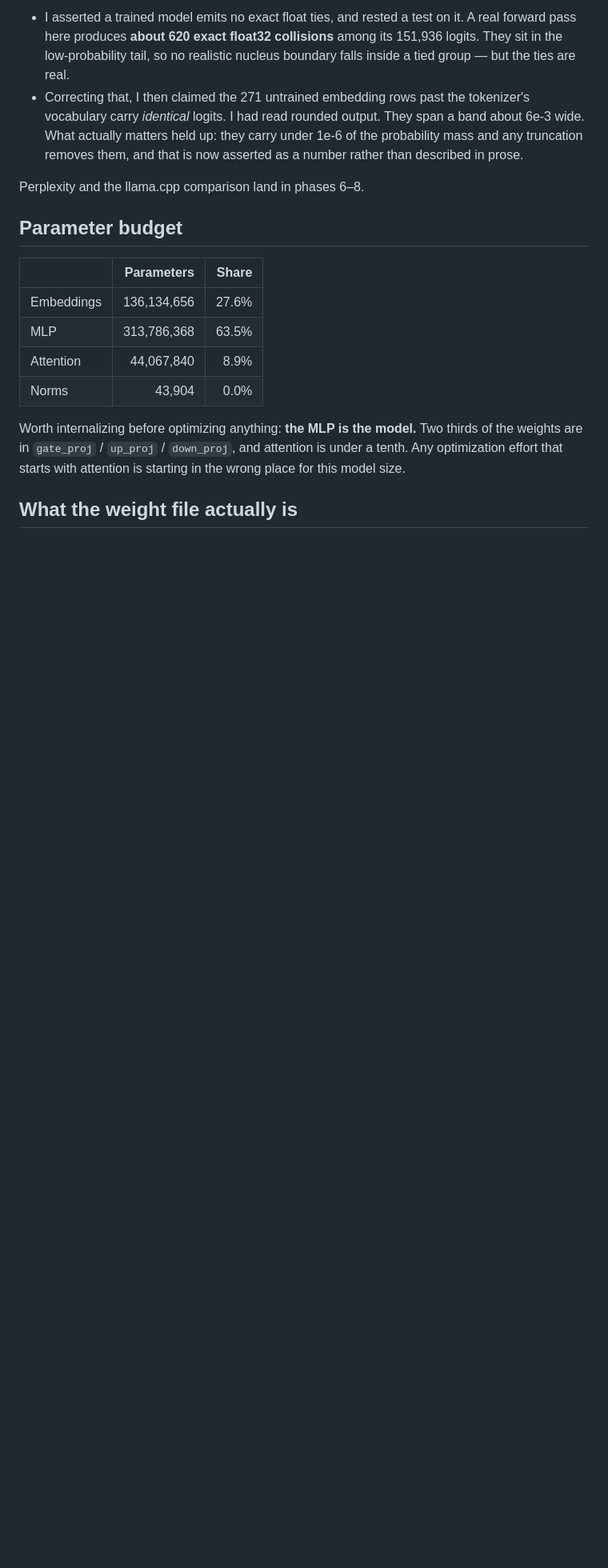
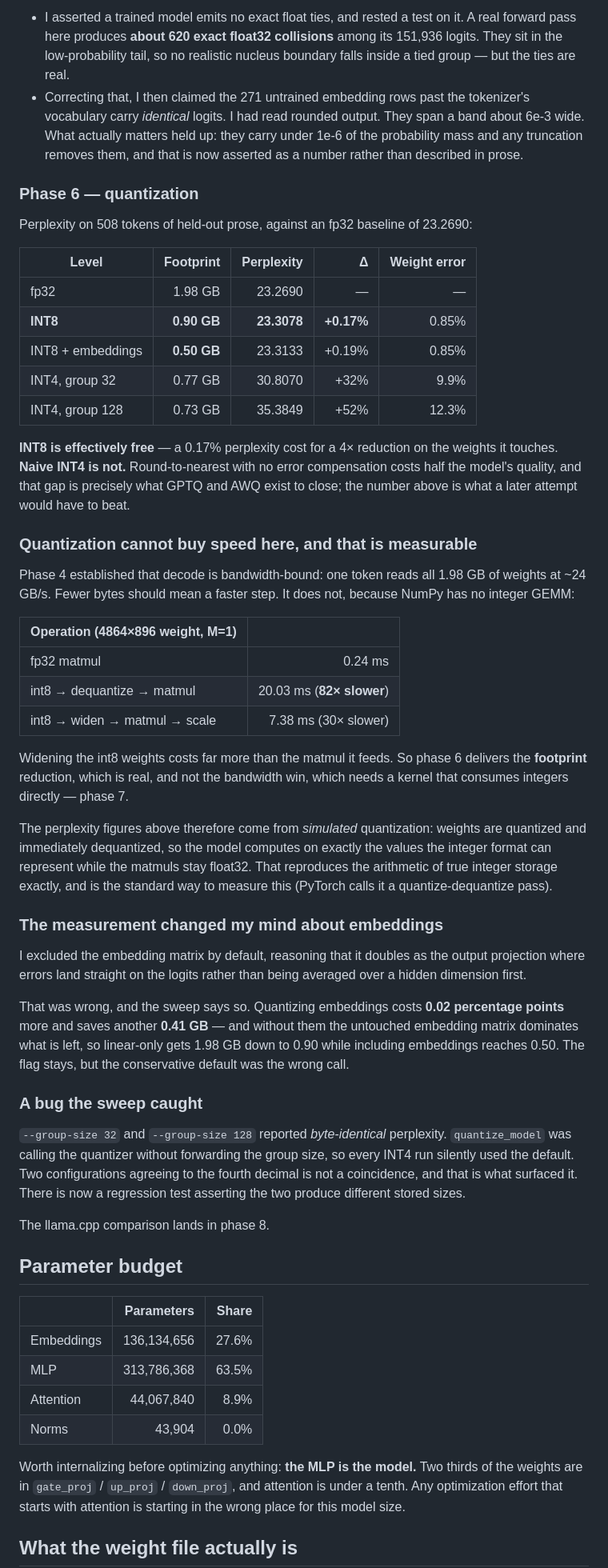
Before and after one commit to SpookyJumpyBeans/nanoinfer, a Markdown page: README.md, the part around one of its changes. Shown at 80% size. Drawn GitHub-style; blank space fills up the shorter version.

```diff
--- a/README.md
+++ b/README.md
@@ -256,7 +256,67 @@ Worth recording because both were confident and both were wrong:
   under 1e-6 of the probability mass and any truncation removes them, and that
   is now asserted as a number rather than described in prose.
 
-Perplexity and the llama.cpp comparison land in phases 6–8.
+### Phase 6 — quantization
+
+Perplexity on 508 tokens of held-out prose, against an fp32 baseline of 23.2690:
+
+| Level | Footprint | Perplexity | Δ | Weight error |
+|---|---:|---:|---:|---:|
+| fp32 | 1.98 GB | 23.2690 | — | — |
+| **INT8** | **0.90 GB** | **23.3078** | **+0.17%** | 0.85% |
+| INT8 + embeddings | **0.50 GB** | 23.3133 | +0.19% | 0.85% |
+| INT4, group 32 | 0.77 GB | 30.8070 | +32% | 9.9% |
+| INT4, group 128 | 0.73 GB | 35.3849 | +52% | 12.3% |
+
+**INT8 is effectively free** — a 0.17% perplexity cost for a 4× reduction on
+the weights it touches. **Naive INT4 is not.** Round-to-nearest with no error
+compensation costs half the model's quality, and that gap is precisely what
+GPTQ and AWQ exist to close; the number above is what a later attempt would
+have to beat.
+
+### Quantization cannot buy speed here, and that is measurable
+
+Phase 4 established that decode is bandwidth-bound: one token reads all 1.98 GB
+of weights at ~24 GB/s. Fewer bytes should mean a faster step. It does not,
+because NumPy has no integer GEMM:
+
+| Operation (4864×896 weight, M=1) | |
+|---|---:|
+| fp32 matmul | 0.24 ms |
+| int8 → dequantize → matmul | 20.03 ms (**82× slower**) |
+| int8 → widen → matmul → scale | 7.38 ms (30× slower) |
+
+Widening the int8 weights costs far more than the matmul it feeds. So phase 6
+delivers the **footprint** reduction, which is real, and not the bandwidth win,
+which needs a kernel that consumes integers directly — phase 7.
+
+The perplexity figures above therefore come from *simulated* quantization:
+weights are quantized and immediately dequantized, so the model computes on
+exactly the values the integer format can represent while the matmuls stay
+float32. That reproduces the arithmetic of true integer storage exactly, and is
+the standard way to measure this (PyTorch calls it a quantize-dequantize pass).
+
+### The measurement changed my mind about embeddings
+
+I excluded the embedding matrix by default, reasoning that it doubles as the
+output projection where errors land straight on the logits rather than being
+averaged over a hidden dimension first.
+
+That was wrong, and the sweep says so. Quantizing embeddings costs **0.02
+percentage points** more and saves another **0.41 GB** — and without them the
+untouched embedding matrix dominates what is left, so linear-only gets 1.98 GB
+down to 0.90 while including embeddings reaches 0.50. The flag stays, but the
+conservative default was the wrong call.
+
+### A bug the sweep caught
+
+`--group-size 32` and `--group-size 128` reported *byte-identical* perplexity.
+`quantize_model` was calling the quantizer without forwarding the group size,
+so every INT4 run silently used the default. Two configurations agreeing to the
+fourth decimal is not a coincidence, and that is what surfaced it. There is now
+a regression test asserting the two produce different stored sizes.
+
+The llama.cpp comparison lands in phase 8.
 
 ## Parameter budget
 
```
Also changed, not shown: other parts of README.md (+60 -3 lines).
